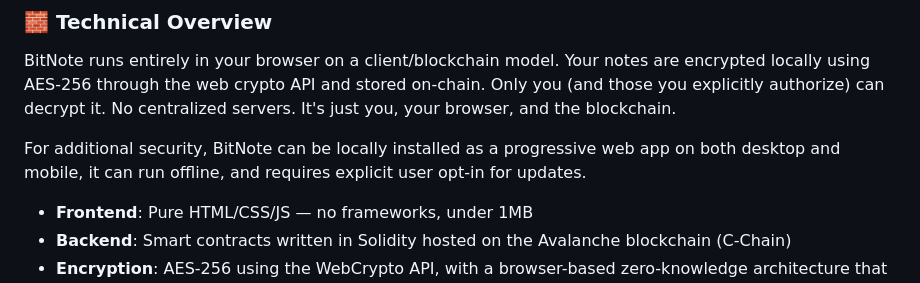
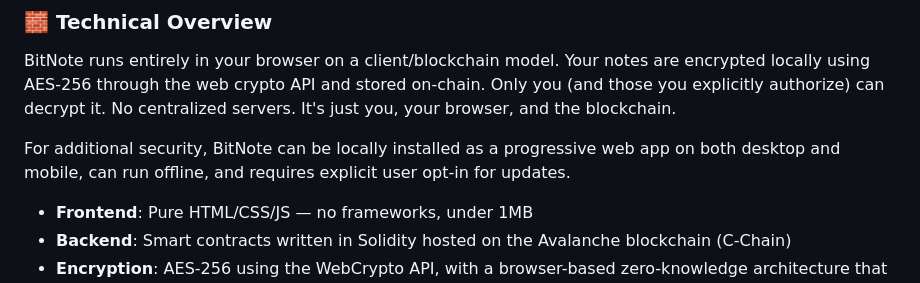
Before and after one commit to RockwellShah/bitnote, a Markdown page: README.md, the part around the change. Rendered like a GitHub page.

```diff
--- a/README.md
+++ b/README.md
@@ -100,7 +100,7 @@ Generally, it costs less than $1 to setup your account. Note costs vary by lengt
 
 BitNote runs entirely in your browser on a client/blockchain model. Your notes are encrypted locally using AES-256 through the web crypto API and stored on-chain. Only you (and those you explicitly authorize) can decrypt it. No centralized servers. It's just you, your browser, and the blockchain.
 
-For additional security, BitNote can be locally installed as a progressive web app on both desktop and mobile, it can run offline, and requires explicit user opt-in for updates.
+For additional security, BitNote can be locally installed as a progressive web app on both desktop and mobile, can run offline, and requires explicit user opt-in for updates.
 
 - **Frontend**: Pure HTML/CSS/JS — no frameworks, under 1MB
 - **Backend**: Smart contracts written in Solidity hosted on the Avalanche blockchain (C-Chain)
```
